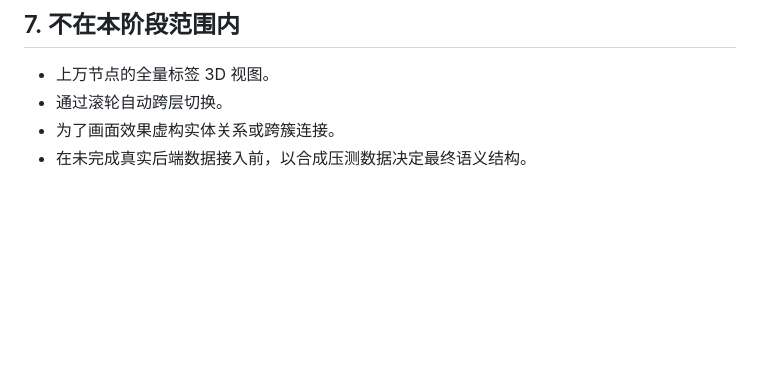
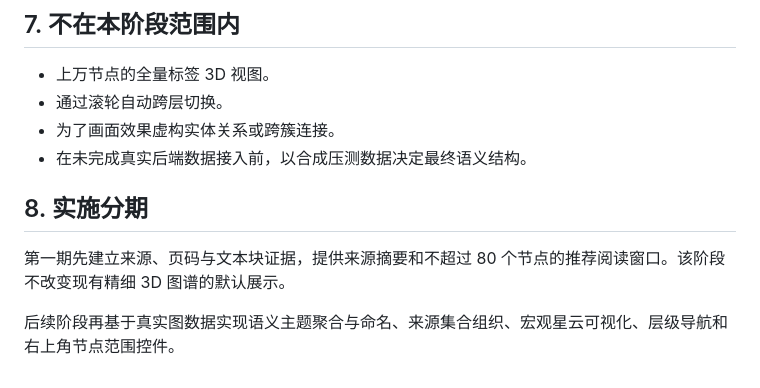
Before and after one commit to zhangjingtong000/kg-demo, a Markdown page: docs/prd/multiscale-knowledge-graph-exploration.md, the part around the change. Rendered like a GitHub page; blank space fills up the shorter version.

Commit message:
docs: stage multiscale explorer rollout

```diff
--- a/docs/prd/multiscale-knowledge-graph-exploration.md
+++ b/docs/prd/multiscale-knowledge-graph-exploration.md
@@ -110,3 +110,9 @@ PDF 论文作为第一阶段示范时：
 - 通过滚轮自动跨层切换。
 - 为了画面效果虚构实体关系或跨簇连接。
 - 在未完成真实后端数据接入前，以合成压测数据决定最终语义结构。
+
+## 8. 实施分期
+
+第一期先建立来源、页码与文本块证据，提供来源摘要和不超过 80 个节点的推荐阅读窗口。该阶段不改变现有精细 3D 图谱的默认展示。
+
+后续阶段再基于真实图数据实现语义主题聚合与命名、来源集合组织、宏观星云可视化、层级导航和右上角节点范围控件。
```
Also changed, not shown: docs/ROADMAP.md (+6 -0 lines).
